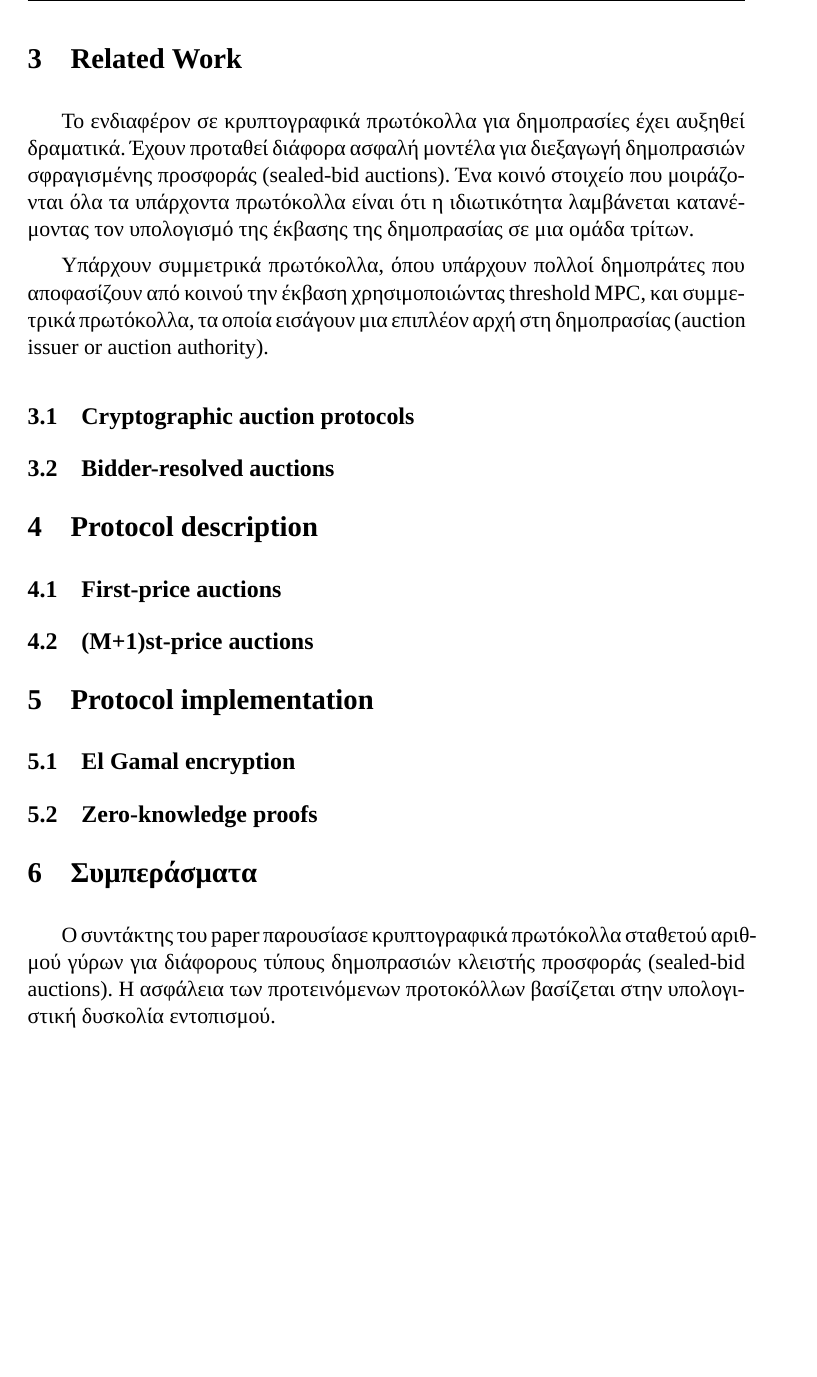
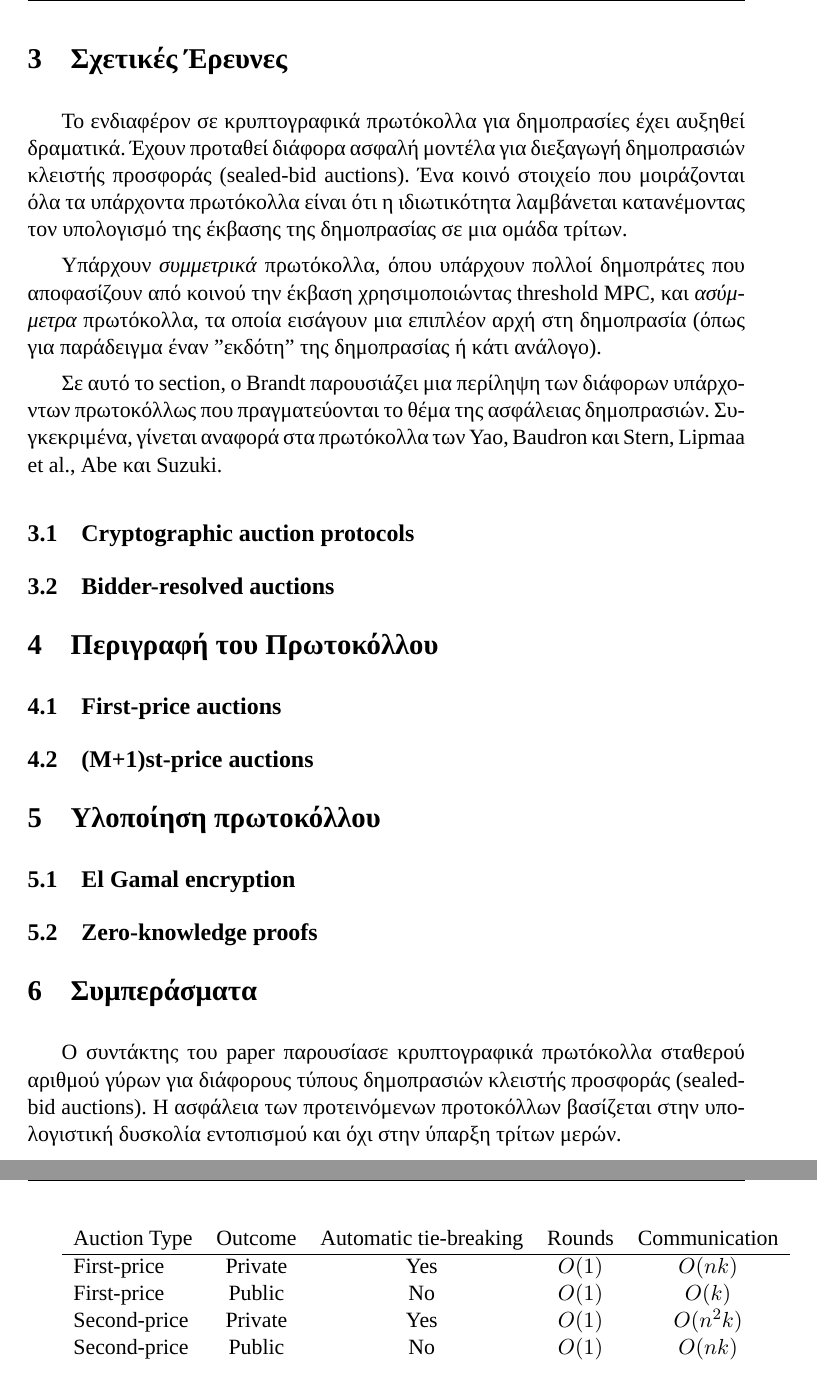
Before and after one commit to vrachnis/crypto, a LaTeX paper (crypto.tex): part of page 5 of 5 before the commit and two parts of pages 5 and 6 of 6 after it, the two joined at a grey line, cut at the place of the change, the shorter picture padded with empty space. Compiled offline with XeLaTeX; a missing font is replaced by an installed copy or a similar font.

Commit message:
more stuff

```diff
--- a/crypto.tex
+++ b/crypto.tex
@@ -171,33 +171,44 @@ f_2(b), ..., f_n(b))$. Αν ο πλειοδότης $i$ κερδίσει τον
 θεωρήσουμε επίσης τον υπολογισμό μιας συνάρτησης δημοσίου αποτελέσματος όπου όλα τα $f_i(b)$ είναι
 πανομοιότυπα και παράγουν την ταυτότητα του νικητή του πλειστηριασμού και τη τιμή πώλησης.
 
-\section{Related Work}
+\section{Σχετικές Έρευνες} Το ενδιαφέρον σε κρυπτογραφικά πρωτόκολλα για δημοπρασίες έχει αυξηθεί δραματικά.
+Έχουν προταθεί διάφορα ασφαλή μοντέλα για διεξαγωγή δημοπρασιών κλειστής προσφοράς (sealed-bid auctions). Ένα
+κοινό στοιχείο που μοιράζονται όλα τα υπάρχοντα πρωτόκολλα είναι ότι η ιδιωτικότητα λαμβάνεται κατανέμοντας
+τον υπολογισμό της έκβασης της δημοπρασίας σε μια ομάδα τρίτων.
 
-Το ενδιαφέρον σε κρυπτογραφικά πρωτόκολλα για δημοπρασίες έχει αυξηθεί δραματικά. Έχουν προταθεί διάφορα
-ασφαλή μοντέλα για διεξαγωγή δημοπρασιών σφραγισμένης προσφοράς (sealed-bid auctions). Ένα κοινό στοιχείο που
-μοιράζονται όλα τα υπάρχοντα πρωτόκολλα είναι ότι η ιδιωτικότητα λαμβάνεται κατανέμοντας τον υπολογισμό της
-έκβασης της δημοπρασίας σε μια ομάδα τρίτων.
+Υπάρχουν \emph{συμμετρικά} πρωτόκολλα, όπου υπάρχουν πολλοί δημοπράτες που αποφασίζουν από κοινού την έκβαση
+χρησιμοποιώντας threshold MPC, και \emph{ασύμμετρα} πρωτόκολλα, τα οποία εισάγουν μια επιπλέον αρχή στη
+δημοπρασία (όπως για παράδειγμα έναν "εκδότη" της δημοπρασίας ή κάτι ανάλογο).
 
-Υπάρχουν συμμετρικά πρωτόκολλα, όπου υπάρχουν πολλοί δημοπράτες που αποφασίζουν από κοινού την έκβαση
-χρησιμοποιώντας threshold MPC, και συμμετρικά πρωτόκολλα, τα οποία εισάγουν μια επιπλέον αρχή στη δημοπρασίας
-(auction issuer or auction authority).
+Σε αυτό το section, ο Brandt παρουσιάζει μια περίληψη των διάφορων υπάρχοντων πρωτοκόλλως που πραγματεύονται
+το θέμα της ασφάλειας δημοπρασιών. Συγκεκριμένα, γίνεται αναφορά στα πρωτόκολλα των Yao, Baudron και Stern,
+Lipmaa et al., Abe και Suzuki.
 
 	\subsection{Cryptographic auction protocols}
 	\subsection{Bidder-resolved auctions}
 
-\section{Protocol description}
+\section{Περιγραφή του Πρωτοκόλλου}
 
 	\subsection{First-price auctions}
 	\subsection{(M+1)st-price auctions}
 
-\section{Protocol implementation}
+\section{Υλοποίηση πρωτοκόλλου}
 
 	\subsection{El Gamal encryption}
 	\subsection{Zero-knowledge proofs}
 
 \section{Συμπεράσματα}
-Ο συντάκτης του paper παρουσίασε κρυπτογραφικά πρωτόκολλα σταθετού αριθμού γύρων για διάφορους τύπους
+Ο συντάκτης του paper παρουσίασε κρυπτογραφικά πρωτόκολλα σταθερού αριθμού γύρων για διάφορους τύπους
 δημοπρασιών κλειστής προσφοράς (sealed-bid auctions). Η ασφάλεια των προτεινόμενων προτοκόλλων βασίζεται στην
-υπολογιστική δυσκολία εντοπισμού.
+υπολογιστική δυσκολία εντοπισμού και όχι στην ύπαρξη τρίτων μερών.
+
+\begin{tabular}{l*{6}{c}r}
+	Auction Type	& Outcome 	& Automatic tie-breaking 	& Rounds 	& Communication\\
+	\hline
+	First-price 	& Private	& Yes						& $O(1)$	& $O(nk)$\\
+	First-price		& Public	& No						& $O(1)$	& $O(k)$\\
+	Second-price	& Private	& Yes						& $O(1)$	& $O(n^2k)$\\
+	Second-price    & Public	& No						& $O(1)$	& $O(nk)$\\
+\end{tabular}
 
 \end{document}
```
Also changed, not shown: crypto.tex (4 more changed lines).
